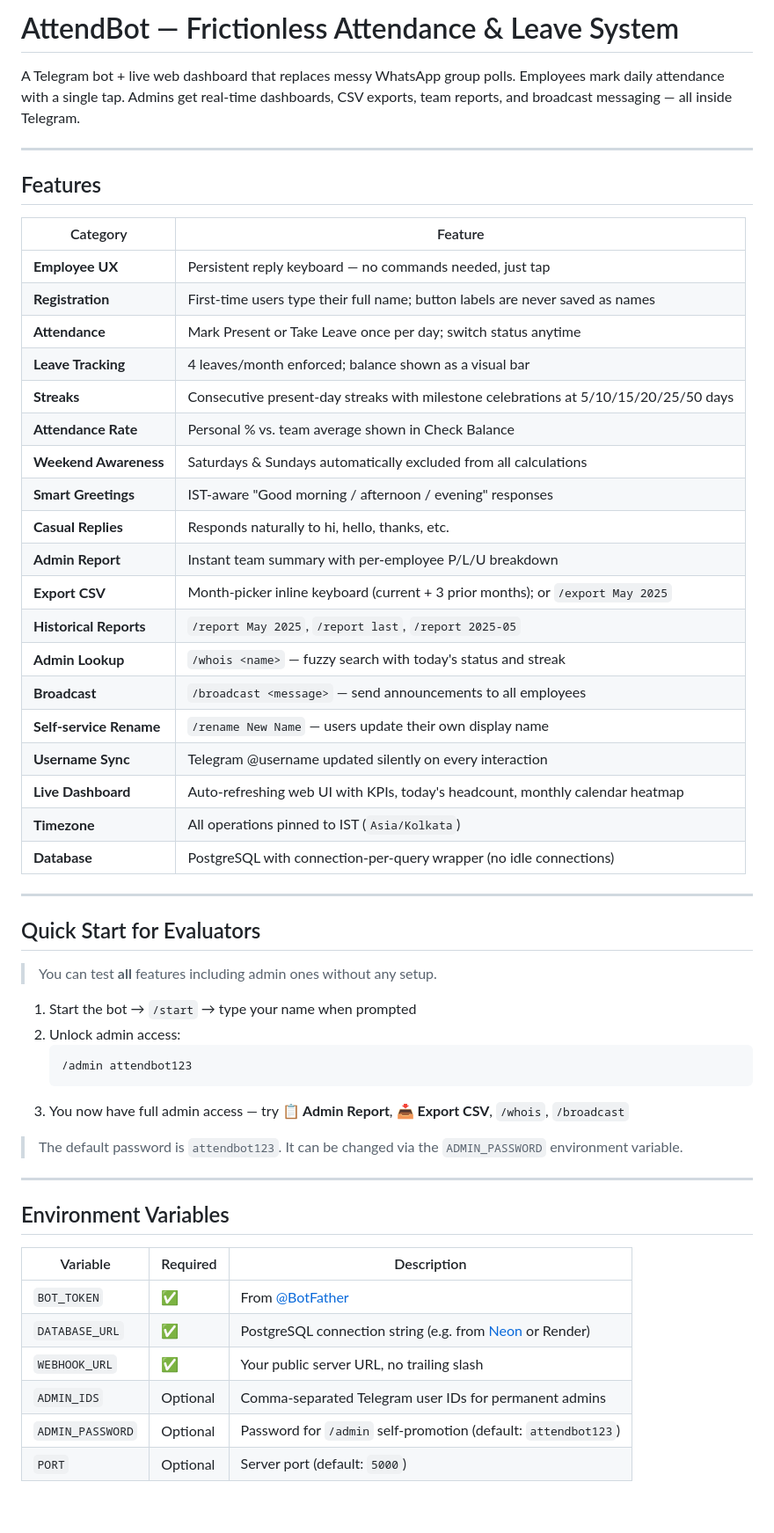
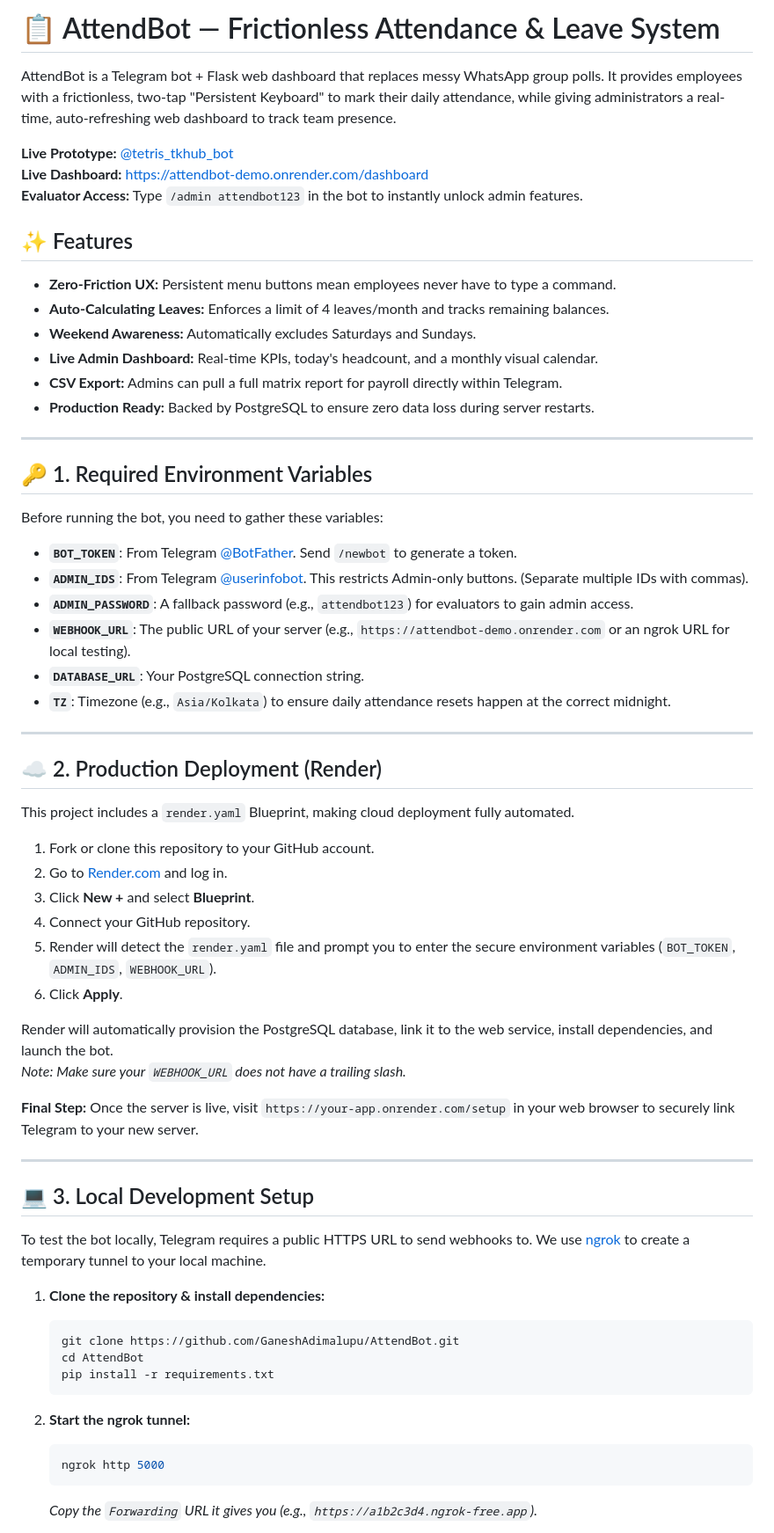
Before and after one commit to GaneshAdimalupu/AttendBot, a Markdown page: README.md, the part around one of its changes. Shown at 88% size. GitHub-like rendering; blank space fills up the shorter version.

Commit message:
docs: rewrite README to improve project overview, deployment instructions, and local setup clarity

````diff
--- a/README.md
+++ b/README.md
@@ -1,57 +1,66 @@
-# AttendBot — Frictionless Attendance & Leave System
+# 📋 AttendBot — Frictionless Attendance & Leave System
 
-A Telegram bot + live web dashboard that replaces messy WhatsApp group polls. Employees mark daily attendance with a single tap. Admins get real-time dashboards, CSV exports, team reports, and broadcast messaging — all inside Telegram.
+AttendBot is a Telegram bot + Flask web dashboard that replaces messy WhatsApp group polls. It provides employees with a frictionless, two-tap "Persistent Keyboard" to mark their daily attendance, while giving administrators a real-time, auto-refreshing web dashboard to track team presence.
+
+**Live Prototype:** [@tetris_tkhub_bot](https://t.me/tetris_tkhub_bot)
+**Live Dashboard:** [https://attendbot-demo.onrender.com/dashboard](https://attendbot-demo.onrender.com/dashboard)
+**Evaluator Access:** Type `/admin attendbot123` in the bot to instantly unlock admin features.
+
+## ✨ Features
+* **Zero-Friction UX:** Persistent menu buttons mean employees never have to type a command.
+* **Auto-Calculating Leaves:** Enforces a limit of 4 leaves/month and tracks remaining balances.
+* **Weekend Awareness:** Automatically excludes Saturdays and Sundays.
+* **Live Admin Dashboard:** Real-time KPIs, today's headcount, and a monthly visual calendar.
+* **CSV Export:** Admins can pull a full matrix report for payroll directly within Telegram.
+* **Production Ready:** Backed by PostgreSQL to ensure zero data loss during server restarts.
 
 ---
 
-## Features
+## 🔑 1. Required Environment Variables
 
-| Category | Feature |
-|---|---|
-| **Employee UX** | Persistent reply keyboard — no commands needed, just tap |
-| **Registration** | First-time users type their full name; button labels are never saved as names |
-| **Attendance** | Mark Present or Take Leave once per day; switch status anytime |
-| **Leave Tracking** | 4 leaves/month enforced; balance shown as a visual bar |
-| **Streaks** | Consecutive present-day streaks with milestone celebrations at 5/10/15/20/25/50 days |
-| **Attendance Rate** | Personal % vs. team average shown in Check Balance |
-| **Weekend Awareness** | Saturdays & Sundays automatically excluded from all calculations |
-| **Smart Greetings** | IST-aware "Good morning / afternoon / evening" responses |
-| **Casual Replies** | Responds naturally to hi, hello, thanks, etc. |
-| **Admin Report** | Instant team summary with per-employee P/L/U breakdown |
-| **Export CSV** | Month-picker inline keyboard (current + 3 prior months); or `/export May 2025` |
-| **Historical Reports** | `/report May 2025`, `/report last`, `/report 2025-05` |
-| **Admin Lookup** | `/whois <name>` — fuzzy search with today's status and streak |
-| **Broadcast** | `/broadcast <message>` — send announcements to all employees |
-| **Self-service Rename** | `/rename New Name` — users update their own display name |
-| **Username Sync** | Telegram @username updated silently on every interaction |
-| **Live Dashboard** | Auto-refreshing web UI with KPIs, today's headcount, monthly calendar heatmap |
-| **Timezone** | All operations pinned to IST (`Asia/Kolkata`) |
-| **Database** | PostgreSQL with connection-per-query wrapper (no idle connections) |
+Before running the bot, you need to gather these variables:
+
+* **`BOT_TOKEN`**: From Telegram [@BotFather](https://t.me/BotFather). Send `/newbot` to generate a token.
+* **`ADMIN_IDS`**: From Telegram [@userinfobot](https://t.me/userinfobot). This restricts Admin-only buttons. (Separate multiple IDs with commas).
+* **`ADMIN_PASSWORD`**: A fallback password (e.g., `attendbot123`) for evaluators to gain admin access.
+* **`WEBHOOK_URL`**: The public URL of your server (e.g., `https://attendbot-demo.onrender.com` or an ngrok URL for local testing).
+* **`DATABASE_URL`**: Your PostgreSQL connection string.
+* **`TZ`**: Timezone (e.g., `Asia/Kolkata`) to ensure daily attendance resets happen at the correct midnight.
 
 ---
 
-## Quick Start for Evaluators
+## ☁️ 2. Production Deployment (Render)
 
-> You can test **all** features including admin ones without any setup.
+This project includes a `render.yaml` Blueprint, making cloud deployment fully automated.
 
-1. Start the bot → `/start` → type your name when prompted
-2. Unlock admin access:
-   ```
-   /admin attendbot123
-   ```
-3. You now have full admin access — try **📋 Admin Report**, **📥 Export CSV**, `/whois`, `/broadcast`
+1. Fork or clone this repository to your GitHub account.
+2. Go to [Render.com](https://render.com) and log in.
+3. Click **New +** and select **Blueprint**.
+4. Connect your GitHub repository.
+5. Render will detect the `render.yaml` file and prompt you to enter the secure environment variables (`BOT_TOKEN`, `ADMIN_IDS`, `WEBHOOK_URL`).
+6. Click **Apply**.
 
-> The default password is `attendbot123`. It can be changed via the `ADMIN_PASSWORD` environment variable.
+Render will automatically provision the PostgreSQL database, link it to the web service, install dependencies, and launch the bot.
+*Note: Make sure your `WEBHOOK_URL` does not have a trailing slash.*
+
+**Final Step:** Once the server is live, visit `https://your-app.onrender.com/setup` in your web browser to securely link Telegram to your new server.
 
 ---
 
-## Environment Variables
+## 💻 3. Local Development Setup
 
-| Variable | Required | Description |
-|---|---|---|
-| `BOT_TOKEN` | ✅ | From [@BotFather](https://t.me/botfather) |
-| `DATABASE_URL` | ✅ | PostgreSQL connection string (e.g. from [Neon](https://neon.tech) or Render) |
-| `WEBHOOK_URL` | ✅ | Your public server URL, no trailing slash |
-| `ADMIN_IDS` | Optional | Comma-separated Telegram user IDs for permanent admins |
-| `ADMIN_PASSWORD` | Optional | Password for `/admin` self-promotion (default: `attendbot123`) |
-| `PORT` | Optional | Server port (default: `5000`) |
+To test the bot locally, Telegram requires a public HTTPS URL to send webhooks to. We use [ngrok](https://ngrok.com/) to create a temporary tunnel to your local machine.
+
+1. **Clone the repository & install dependencies:**
+   ```bash
+   git clone https://github.com/GaneshAdimalupu/AttendBot.git
+   cd AttendBot
+   pip install -r requirements.txt
+   ```
+
+2. **Start the ngrok tunnel:**
+   ```bash
+   ngrok http 5000
+   ```
+   *Copy the `Forwarding` URL it gives you (e.g., `https://a1b2c3d4.ngrok-free.app`).*
+
````
Also changed, not shown: other parts of README.md (+28 -157 lines).
